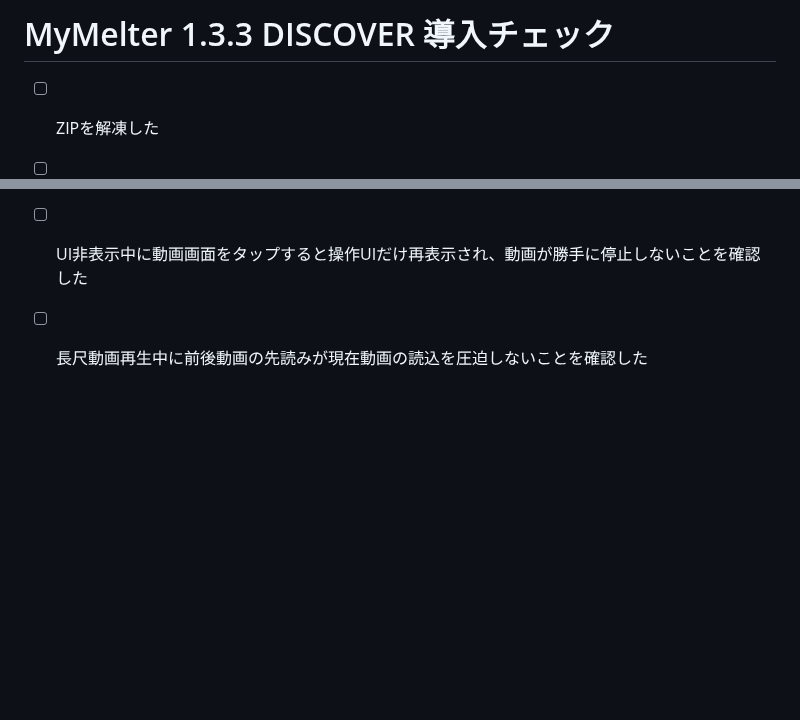
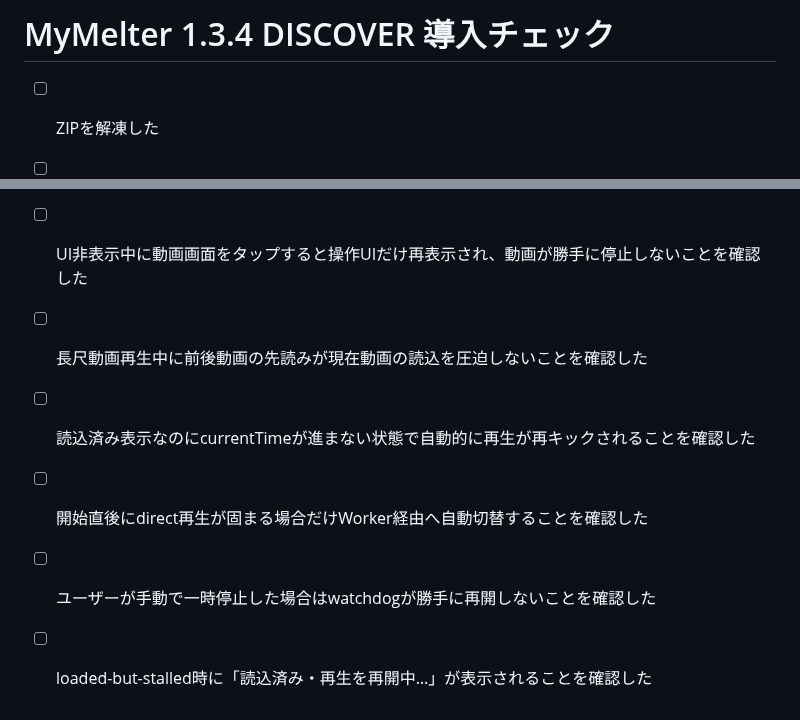
Before and after one commit to 5p5h8c78w6-afk/mymelter, a Markdown page: SETUP_CHECKLIST.md, 2 parts joined by grey strips. GitHub-like rendering; blank space fills up the shorter version.

Commit message:
Add 1.3.4 watchdog validation

```diff
--- a/SETUP_CHECKLIST.md
+++ b/SETUP_CHECKLIST.md
@@ -1,4 +1,4 @@
-# MyMelter 1.3.3 DISCOVER 導入チェック
+# MyMelter 1.3.4 DISCOVER 導入チェック
 
 - [ ] ZIPを解凍した
 - [ ] GitHub公開リポジトリを作った
@@ -64,3 +64,7 @@
 - [ ] 再生中に約2秒無操作で×/音声/保存/シーク/タイトルが消えることを確認した
 - [ ] UI非表示中に動画画面をタップすると操作UIだけ再表示され、動画が勝手に停止しないことを確認した
 - [ ] 長尺動画再生中に前後動画の先読みが現在動画の読込を圧迫しないことを確認した
+- [ ] 読込済み表示なのにcurrentTimeが進まない状態で自動的に再生が再キックされることを確認した
+- [ ] 開始直後にdirect再生が固まる場合だけWorker経由へ自動切替することを確認した
+- [ ] ユーザーが手動で一時停止した場合はwatchdogが勝手に再開しないことを確認した
+- [ ] loaded-but-stalled時に「読込済み・再生を再開中…」が表示されることを確認した
```
